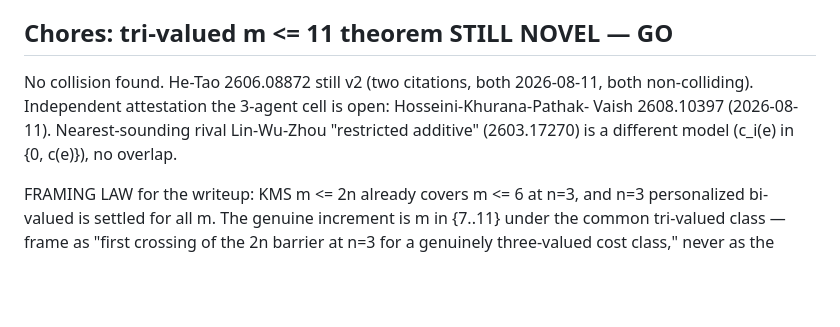
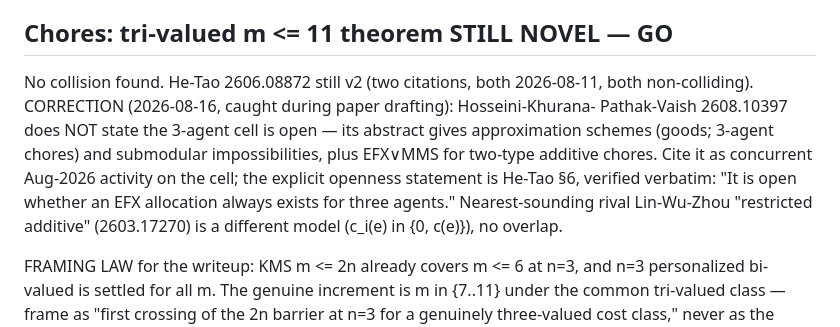
Before and after one commit to mfflanag1/additive-efx-counting, a Markdown page: results/PRIORITY_SWEEP_20260816.md, the part around the change. Drawn GitHub-style; blank space fills up the shorter version.

Commit message:
docs: correct Hosseini et al. attribution in priority sweep — openness attestation is He-Tao §6
Co-Authored-By: Claude Fable 5 <noreply@anthropic.com>

```diff
--- a/results/PRIORITY_SWEEP_20260816.md
+++ b/results/PRIORITY_SWEEP_20260816.md
@@ -35,8 +35,12 @@ still v1. Cite 2607.27455 (R(d) < ed) for the rainbow-cycle closure.
 ## Chores: tri-valued m <= 11 theorem STILL NOVEL — GO
 
 No collision found. He-Tao 2606.08872 still v2 (two citations, both 2026-08-11, both
-non-colliding). Independent attestation the 3-agent cell is open: Hosseini-Khurana-Pathak-
-Vaish 2608.10397 (2026-08-11). Nearest-sounding rival Lin-Wu-Zhou "restricted additive"
+non-colliding). CORRECTION (2026-08-16, caught during paper drafting): Hosseini-Khurana-
+Pathak-Vaish 2608.10397 does NOT state the 3-agent cell is open — its abstract gives
+approximation schemes (goods; 3-agent chores) and submodular impossibilities, plus
+EFX∨MMS for two-type additive chores. Cite it as concurrent Aug-2026 activity on the cell;
+the explicit openness statement is He-Tao §6, verified verbatim: "It is open whether an
+EFX allocation always exists for three agents." Nearest-sounding rival Lin-Wu-Zhou "restricted additive"
 (2603.17270) is a different model (c_i(e) in {0, c(e)}), no overlap.
 
 FRAMING LAW for the writeup: KMS m <= 2n already covers m <= 6 at n=3, and n=3
```
